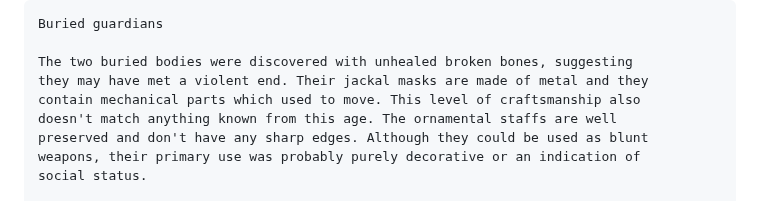
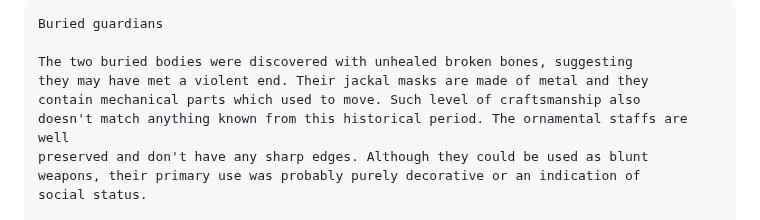
Before and after one commit to ProgramDoorToHeaven/DoorToHeaven-TaylorSeries, a Markdown page: files/1994/19940824_19280908_Artifacts_discovery.md, the part around the change. Drawn GitHub-style.

```diff
--- a/files/1994/19940824_19280908_Artifacts_discovery.md
+++ b/files/1994/19940824_19280908_Artifacts_discovery.md
@@ -120,8 +120,8 @@ Buried guardians
 
 The two buried bodies were discovered with unhealed broken bones, suggesting
 they may have met a violent end. Their jackal masks are made of metal and they
-contain mechanical parts which used to move. This level of craftsmanship also
-doesn't match anything known from this age. The ornamental staffs are well
+contain mechanical parts which used to move. Such level of craftsmanship also
+doesn't match anything known from this historical period. The ornamental staffs are well
 preserved and don't have any sharp edges. Although they could be used as blunt
 weapons, their primary use was probably purely decorative or an indication of
 social status.
```
